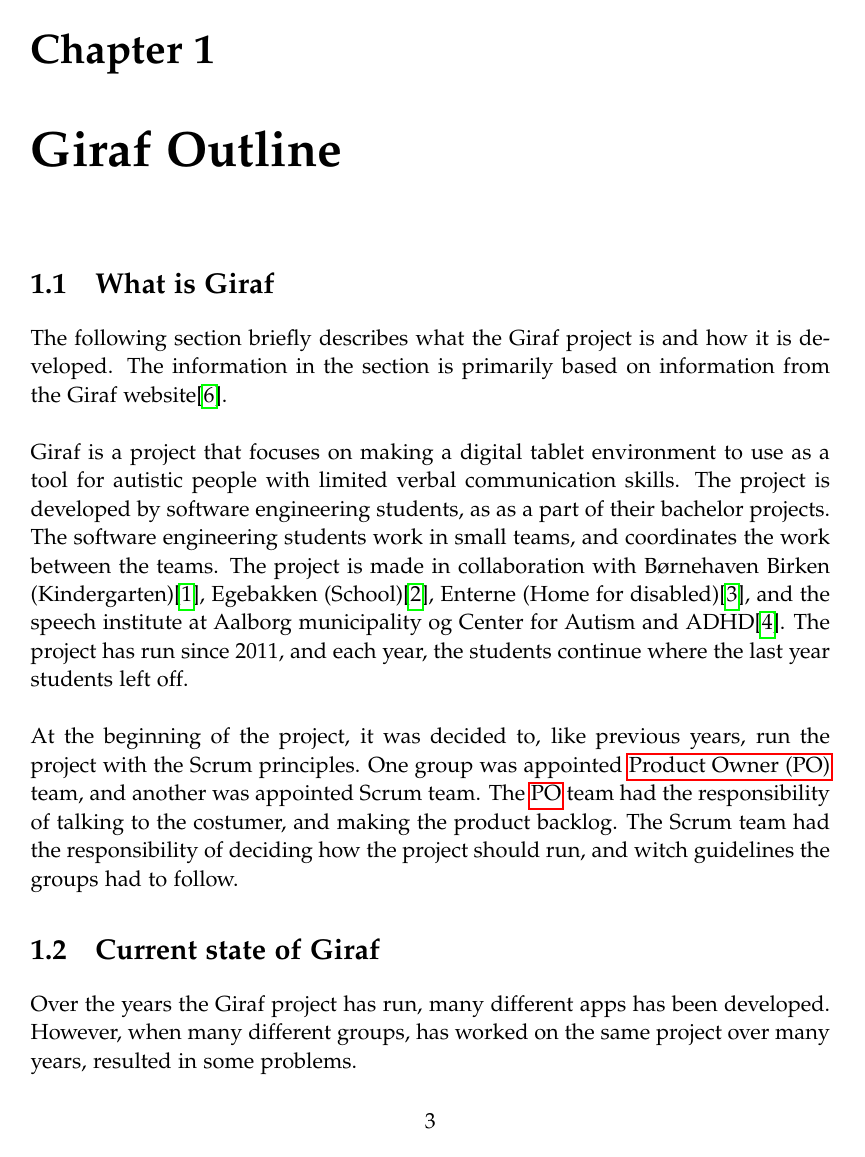
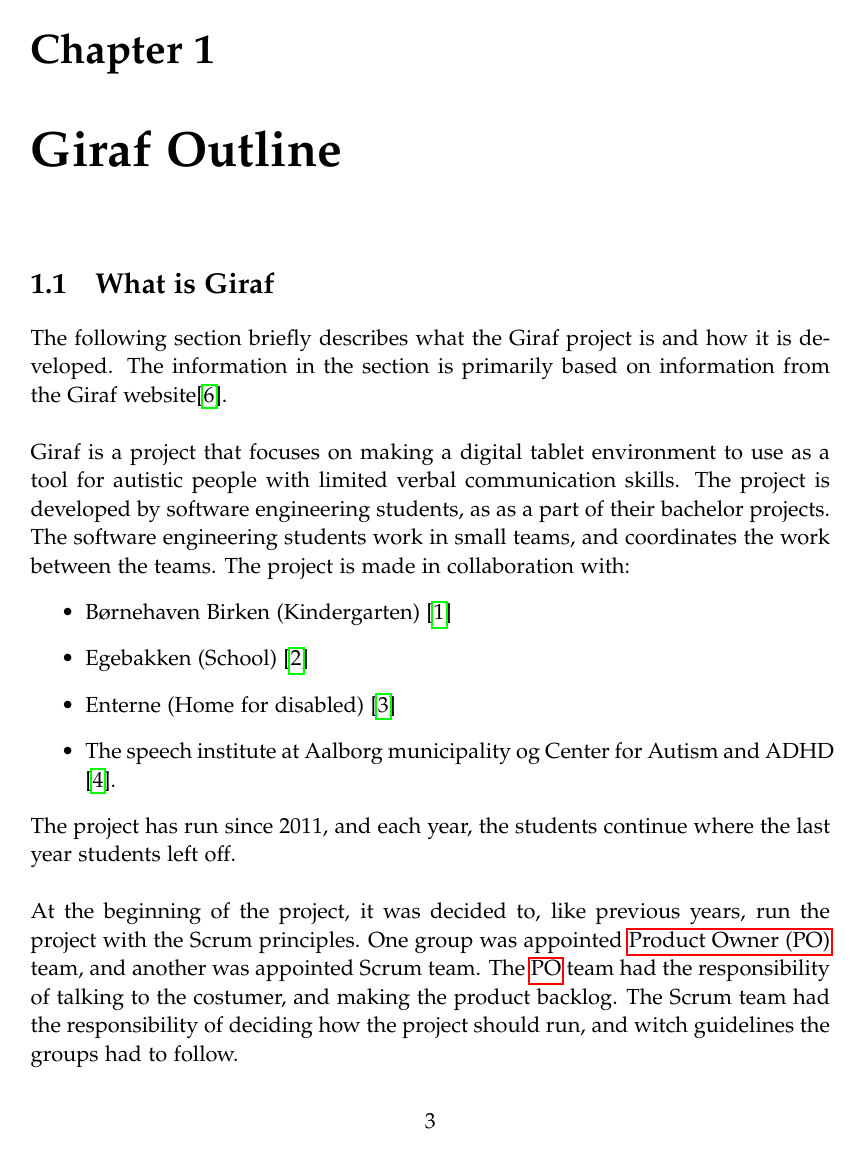
Before and after one commit to boginw/P6-report, a LaTeX thesis (master.tex, which reads Part_1/GirafOutline/Description.tex): page 15 of 35. Compiled offline with pdfLaTeX.

Commit message:
Formatted some stuff

```diff
--- a/Part_1/GirafOutline/Description.tex
+++ b/Part_1/GirafOutline/Description.tex
@@ -7,7 +7,14 @@
 The following section briefly describes what the Giraf project is and how it is developed. The information in the section is primarily based on information from the Giraf website\cite{GirafWebsite}. \newline
 
 \par \noindent
-Giraf is a project that focuses on making a digital tablet environment to use as a tool for autistic people with limited verbal communication skills. The project is developed by software engineering students, as as a part of their bachelor projects.  The software engineering students work in small teams, and coordinates the work between the teams. The project is made in collaboration with Børnehaven Birken (Kindergarten)\cite{bhBirken}, Egebakken (School)\cite{egebakken}, Enterne (Home for disabled)\cite{enterne}, and the speech institute at Aalborg municipality og Center for Autism and ADHD\cite{center_for_autism}. The project has run since 2011, and each year, the students continue where the last year students left off. \newline
+Giraf is a project that focuses on making a digital tablet environment to use as a tool for autistic people with limited verbal communication skills. The project is developed by software engineering students, as as a part of their bachelor projects.  The software engineering students work in small teams, and coordinates the work between the teams. The project is made in collaboration with:
+\begin{itemize}
+    \item Børnehaven Birken (Kindergarten) \cite{bhBirken}
+    \item Egebakken (School) \cite{egebakken}
+    \item Enterne (Home for disabled) \cite{enterne}
+    \item The speech institute at Aalborg municipality og Center for Autism and ADHD \cite{center_for_autism}.
+\end{itemize}
+The project has run since 2011, and each year, the students continue where the last year students left off. \newline
 
 \par \noindent
 At the beginning of the project, it was decided to, like previous years, run the project with the Scrum principles. One group was appointed \gls{PO} team, and another was appointed Scrum team. The \gls{PO} team had the responsibility of talking to the costumer, and making the product backlog. The Scrum team had the responsibility of deciding how the project should run, and witch guidelines the groups had to follow.
```
Also changed, not shown: Part_1/GirafOutline/Description.tex (2 more changed lines).
